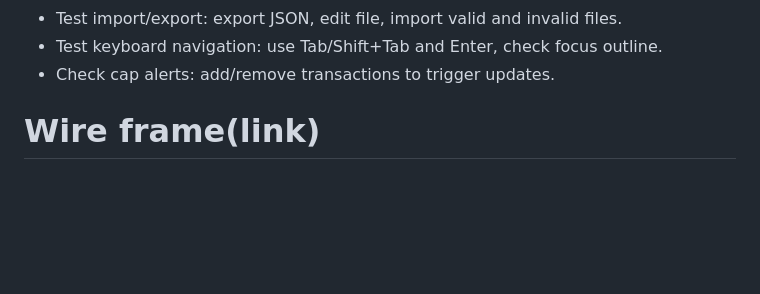
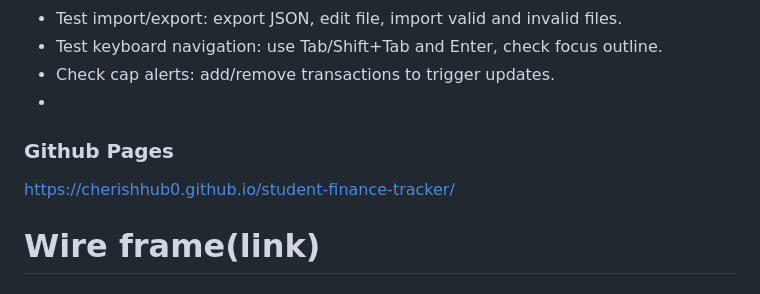
Before and after one commit to CherishHub0/student-finance-tracker, a Markdown page: README.md, the part around the change. Rendered like a GitHub page; blank space fills up the shorter version.

Commit message:
Add GitHub Pages link to README
Added GitHub Pages link for the Finance Tracker project.

```diff
--- a/README.md
+++ b/README.md
@@ -92,6 +92,10 @@ Example matches: "coffee coffee", "the the"
 - Test import/export: export JSON, edit file, import valid and invalid files.
 - Test keyboard navigation: use Tab/Shift+Tab and Enter, check focus outline.
 - Check cap alerts: add/remove transactions to trigger updates.
+-
+### Github Pages
+
+https://cherishhub0.github.io/student-finance-tracker/
 
 # Wire frame(link)
 https://excalidraw.com/
```
